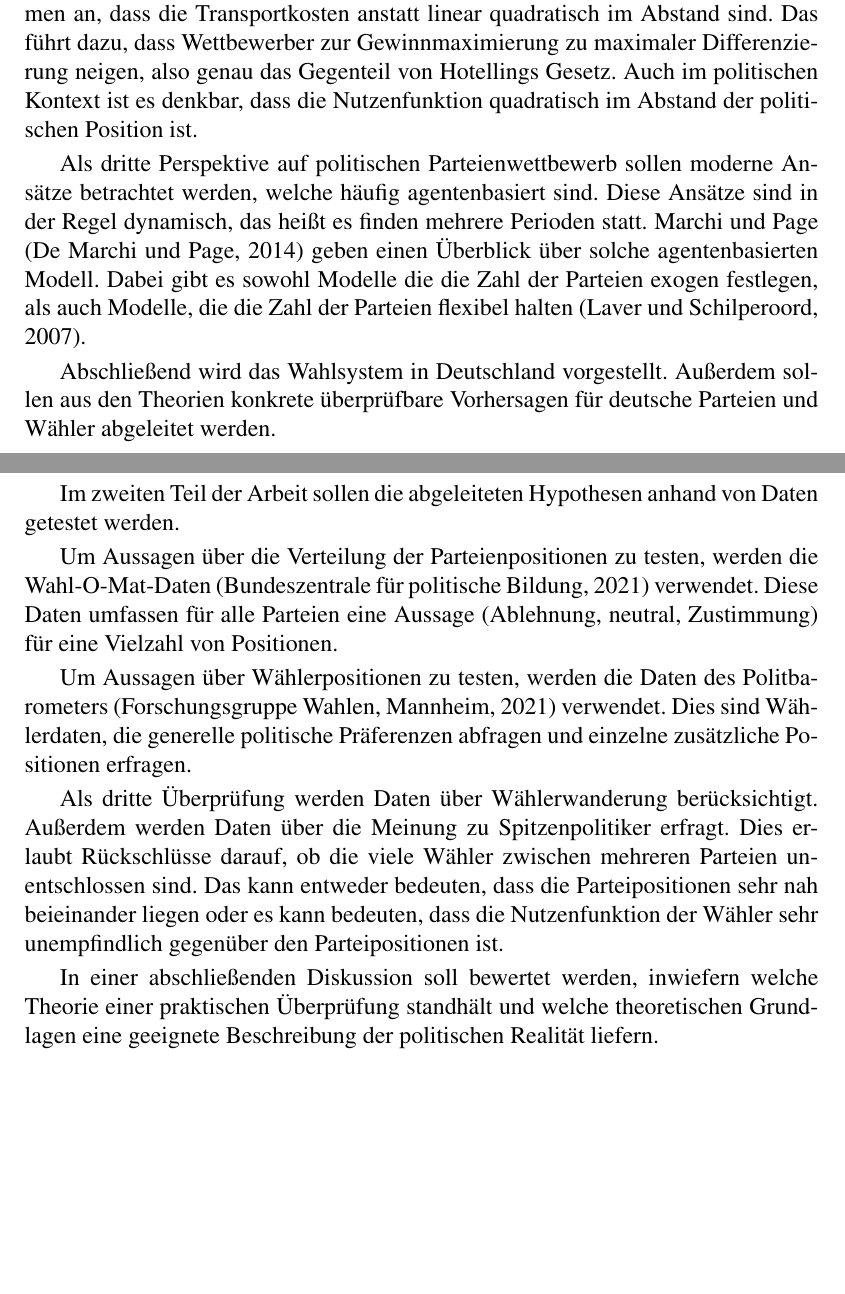
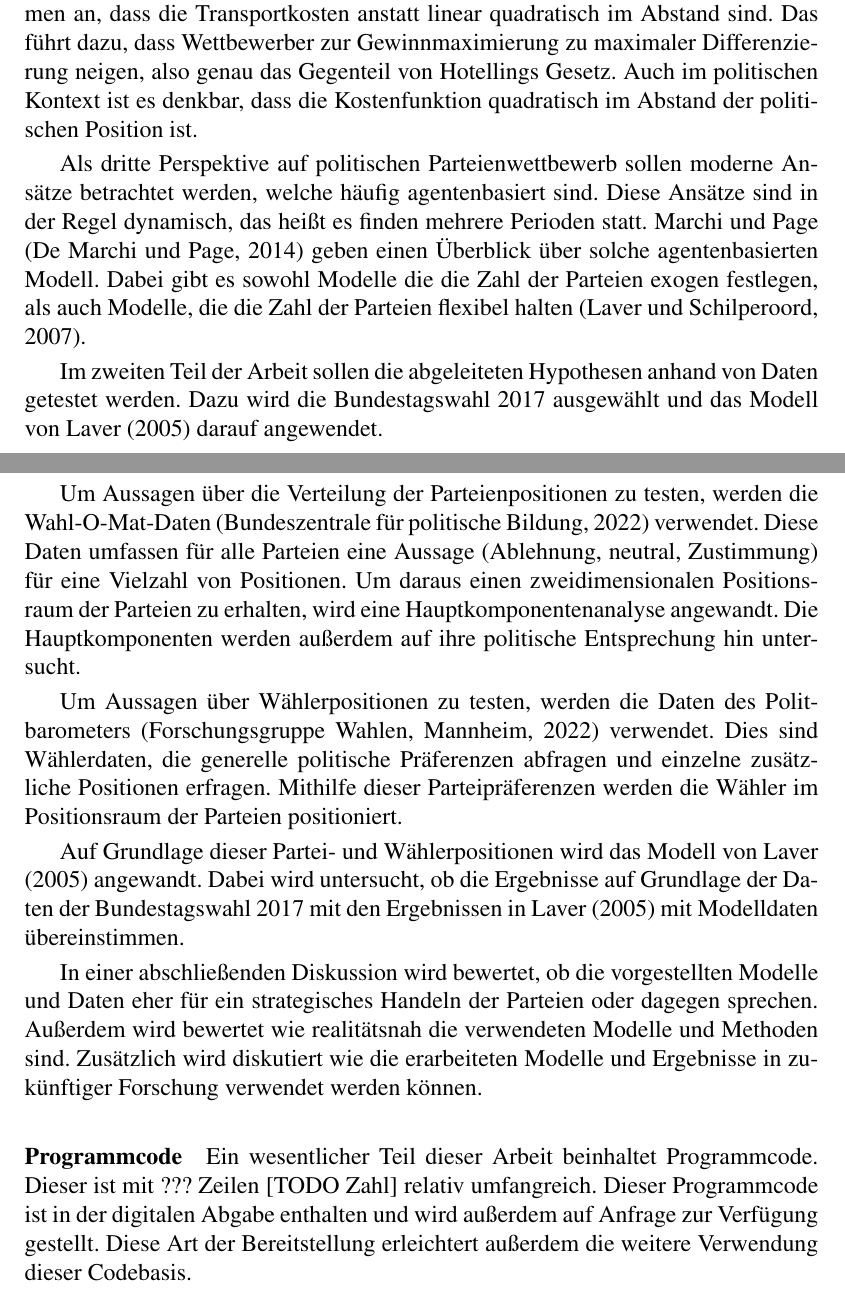
Before and after one commit to schaefertim/bachelorThesis, a LaTeX thesis (doc/thesis/paper.tex, which reads doc/thesis/intro.tex): two parts of pages 6 and 7 of 36, joined at a grey line, cut so that both start at the same text, the shorter picture padded with empty space. Compiled offline with pdfLaTeX.

Commit message:
[DOC] Einleitung

```diff
--- a/doc/thesis/intro.tex
+++ b/doc/thesis/intro.tex
@@ -7,18 +7,19 @@ Politische Partien müssen zu einer Vielfalt von Themen ihre Standpunkte bestimm
 
 Im ersten Teil der Arbeit sollen theoretische Modelle vorgestellt werden. Dazu werden  zunächst einfache Modelle des räumlichen Wettbewerbs betrachtet. Hotellings Gesetz besagt, dass Wettbewerber minimale Differenzierung betreiben \citep{hotelling1929}.
 
-Aspremont et al. \citep{aspremont1979} kritisieren dieses Modell. Sie nehmen an, dass die Transportkosten anstatt linear quadratisch im Abstand sind. Das führt dazu, dass Wettbewerber zur Gewinnmaximierung zu maximaler Differenzierung neigen, also genau das Gegenteil von Hotellings Gesetz. Auch im politischen Kontext ist es denkbar, dass die Nutzenfunktion quadratisch im Abstand der politischen Position ist.
+Aspremont et al. \citep{aspremont1979} kritisieren dieses Modell. Sie nehmen an, dass die Transportkosten anstatt linear quadratisch im Abstand sind. Das führt dazu, dass Wettbewerber zur Gewinnmaximierung zu maximaler Differenzierung neigen, also genau das Gegenteil von Hotellings Gesetz. Auch im politischen Kontext ist es denkbar, dass die Kostenfunktion quadratisch im Abstand der politischen Position ist.
 
 Als dritte Perspektive auf politischen Parteienwettbewerb sollen moderne Ansätze betrachtet werden, welche häufig agentenbasiert sind. Diese Ansätze sind in der Regel dynamisch, das heißt es finden mehrere Perioden statt. Marchi und Page \citep{marchi2014ABMs} geben einen Überblick über solche agentenbasierten Modell. Dabei gibt es sowohl Modelle die die Zahl der Parteien exogen festlegen, als auch Modelle, die die Zahl der Parteien flexibel halten \citep{laver2007endogenousParties}.
 
-Abschließend wird das Wahlsystem in Deutschland vorgestellt. Außerdem sollen aus den Theorien konkrete überprüfbare Vorhersagen für deutsche Parteien und Wähler abgeleitet werden.
+Im zweiten Teil der Arbeit sollen die abgeleiteten Hypothesen anhand von Daten getestet werden. Dazu wird die Bundestagswahl 2017 ausgewählt und das Modell von \citet{laver2005policy} darauf angewendet.
 
-Im zweiten Teil der Arbeit sollen die abgeleiteten Hypothesen anhand von Daten getestet werden.
+Um Aussagen über die Verteilung der Parteienpositionen zu testen, werden die Wahl-O-Mat-Daten \citep{WahlOMat} verwendet. Diese Daten umfassen für alle Parteien eine Aussage (Ablehnung, neutral, Zustimmung) für eine Vielzahl von Positionen. Um daraus einen zweidimensionalen Positionsraum der Parteien zu erhalten, wird eine Hauptkomponentenanalyse angewandt. Die Hauptkomponenten werden außerdem auf ihre politische Entsprechung hin untersucht.
 
-Um Aussagen über die Verteilung der Parteienpositionen zu testen, werden die Wahl-O-Mat-Daten (Bundeszentrale für politische Bildung, 2021) verwendet. Diese Daten umfassen für alle Parteien eine Aussage (Ablehnung, neutral, Zustimmung) für eine Vielzahl von Positionen.
+Um Aussagen über Wählerpositionen zu testen, werden die Daten des Politbarometers \citep{politbarometer} verwendet. Dies sind Wählerdaten, die generelle politische Präferenzen abfragen und einzelne zusätzliche Positionen erfragen. Mithilfe dieser Parteipräferenzen werden die Wähler im Positionsraum der Parteien positioniert.
 
-Um Aussagen über Wählerpositionen zu testen, werden die Daten des Politbarometers (Forschungsgruppe Wahlen, Mannheim, 2021) verwendet. Dies sind Wählerdaten, die generelle politische Präferenzen abfragen und einzelne zusätzliche Positionen erfragen.
+Auf Grundlage dieser Partei- und Wählerpositionen wird das Modell von \citet{laver2005policy} angewandt. Dabei wird untersucht, ob die Ergebnisse auf Grundlage der Daten der Bundestagswahl 2017 mit den Ergebnissen in \citet{laver2005policy} mit Modelldaten übereinstimmen.
 
-Als dritte Überprüfung werden Daten über Wählerwanderung berücksichtigt. Außerdem werden Daten über die Meinung zu Spitzenpolitiker erfragt. Dies erlaubt Rückschlüsse darauf, ob die viele Wähler zwischen mehreren Parteien unentschlossen sind. Das kann entweder bedeuten, dass die Parteipositionen sehr nah beieinander liegen oder es kann bedeuten, dass die Nutzenfunktion der Wähler sehr unempfindlich gegenüber den Parteipositionen ist.
+In einer abschließenden Diskussion wird bewertet, ob die vorgestellten Modelle und Daten eher für ein strategisches Handeln der Parteien oder dagegen sprechen. Außerdem wird bewertet wie realitätsnah die verwendeten Modelle und Methoden sind. Zusätzlich wird diskutiert wie die erarbeiteten Modelle und Ergebnisse in zukünftiger Forschung verwendet werden können.
 
-In einer abschließenden Diskussion soll bewertet werden, inwiefern welche Theorie einer praktischen Überprüfung standhält und welche theoretischen Grundlagen eine geeignete Beschreibung der politischen Realität liefern.
+\paragraph{Programmcode}
+Ein wesentlicher Teil dieser Arbeit beinhaltet Programmcode. Dieser ist mit ??? Zeilen [TODO Zahl] relativ umfangreich. Dieser Programmcode ist in der digitalen Abgabe enthalten und wird außerdem auf Anfrage zur Verfügung gestellt. Diese Art der Bereitstellung erleichtert außerdem die weitere Verwendung dieser Codebasis.
```
